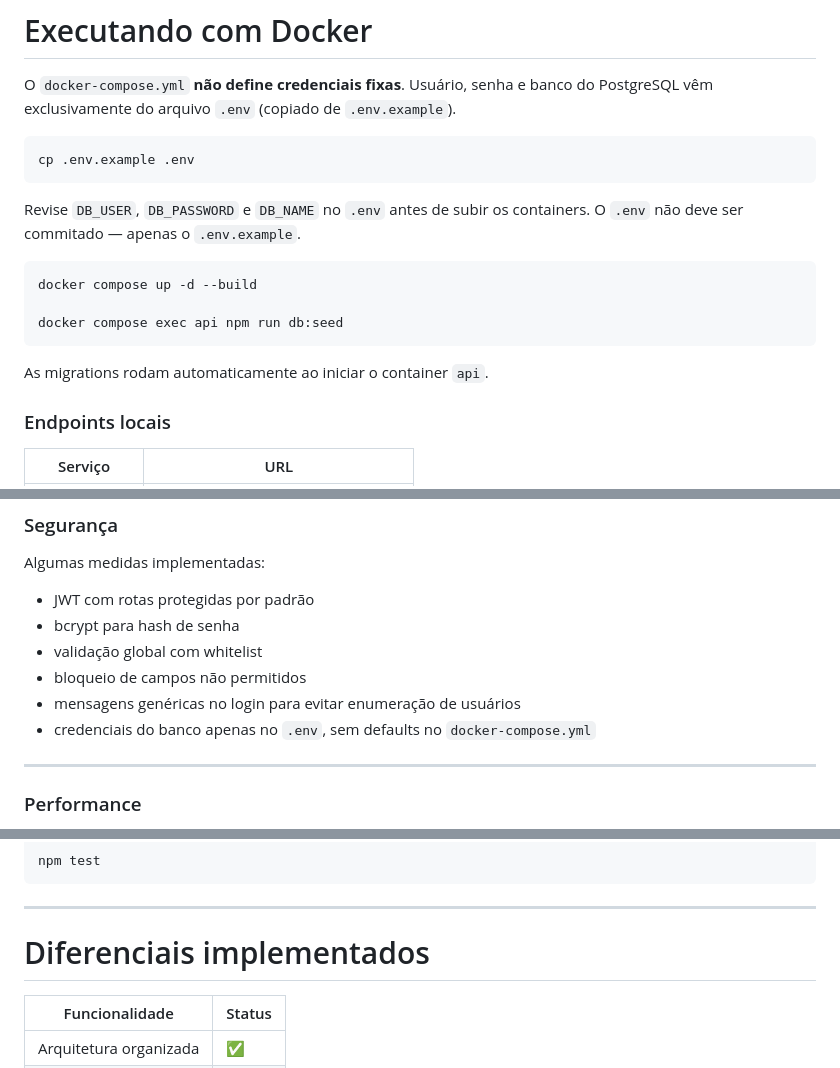
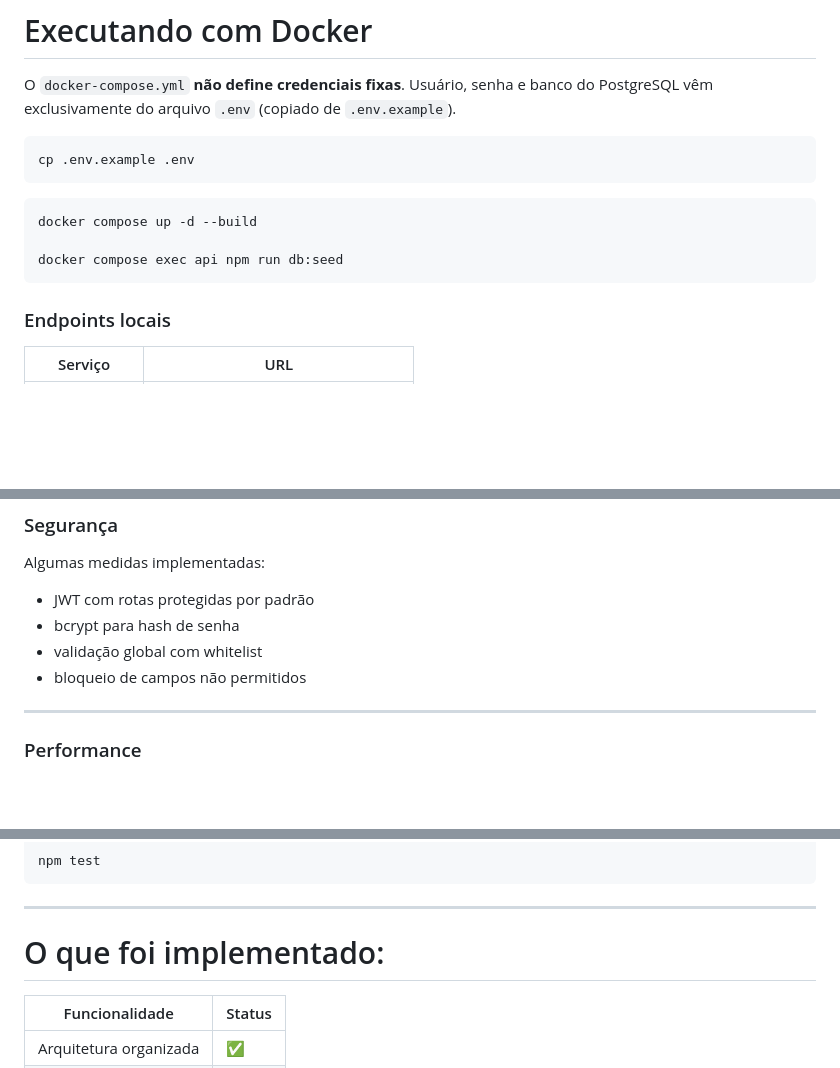
Before and after one commit to Bryanzef/naporta-orders-api, a Markdown page: README.md, 3 parts joined by grey strips. Rendered like a GitHub page; blank space fills up the shorter version.

````diff
--- a/README.md
+++ b/README.md
@@ -88,16 +88,12 @@ PostgreSQL vêm exclusivamente do arquivo `.env` (copiado de `.env.example`).
 cp .env.example .env
 ```
 
-Revise `DB_USER`, `DB_PASSWORD` e `DB_NAME` no `.env` antes de subir os containers.
-O `.env` não deve ser commitado — apenas o `.env.example`.
-
 ```bash
 docker compose up -d --build
 
 docker compose exec api npm run db:seed
 ```
 
-As migrations rodam automaticamente ao iniciar o container `api`.
 
 ### Endpoints locais
 
@@ -307,8 +303,6 @@ Algumas medidas implementadas:
 - bcrypt para hash de senha
 - validação global com whitelist
 - bloqueio de campos não permitidos
-- mensagens genéricas no login para evitar enumeração de usuários
-- credenciais do banco apenas no `.env`, sem defaults no `docker-compose.yml`
 
 ---
 
@@ -345,7 +339,7 @@ npm test
 
 ---
 
-# Diferenciais implementados
+# O que foi implementado:
 
 | Funcionalidade | Status |
 |---|---|
````
Also changed, not shown: other parts of README.md (+0 -2 lines).
